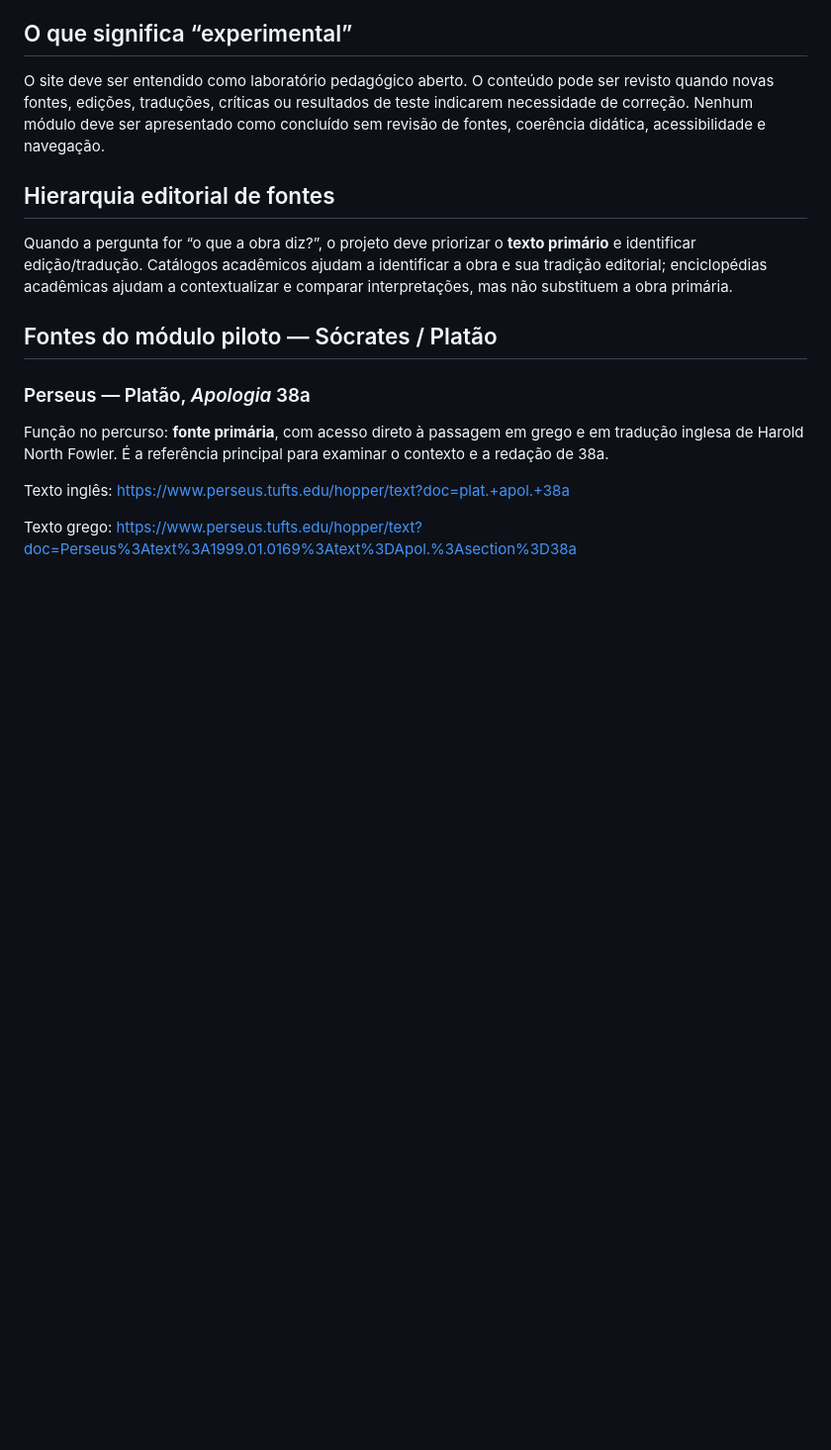
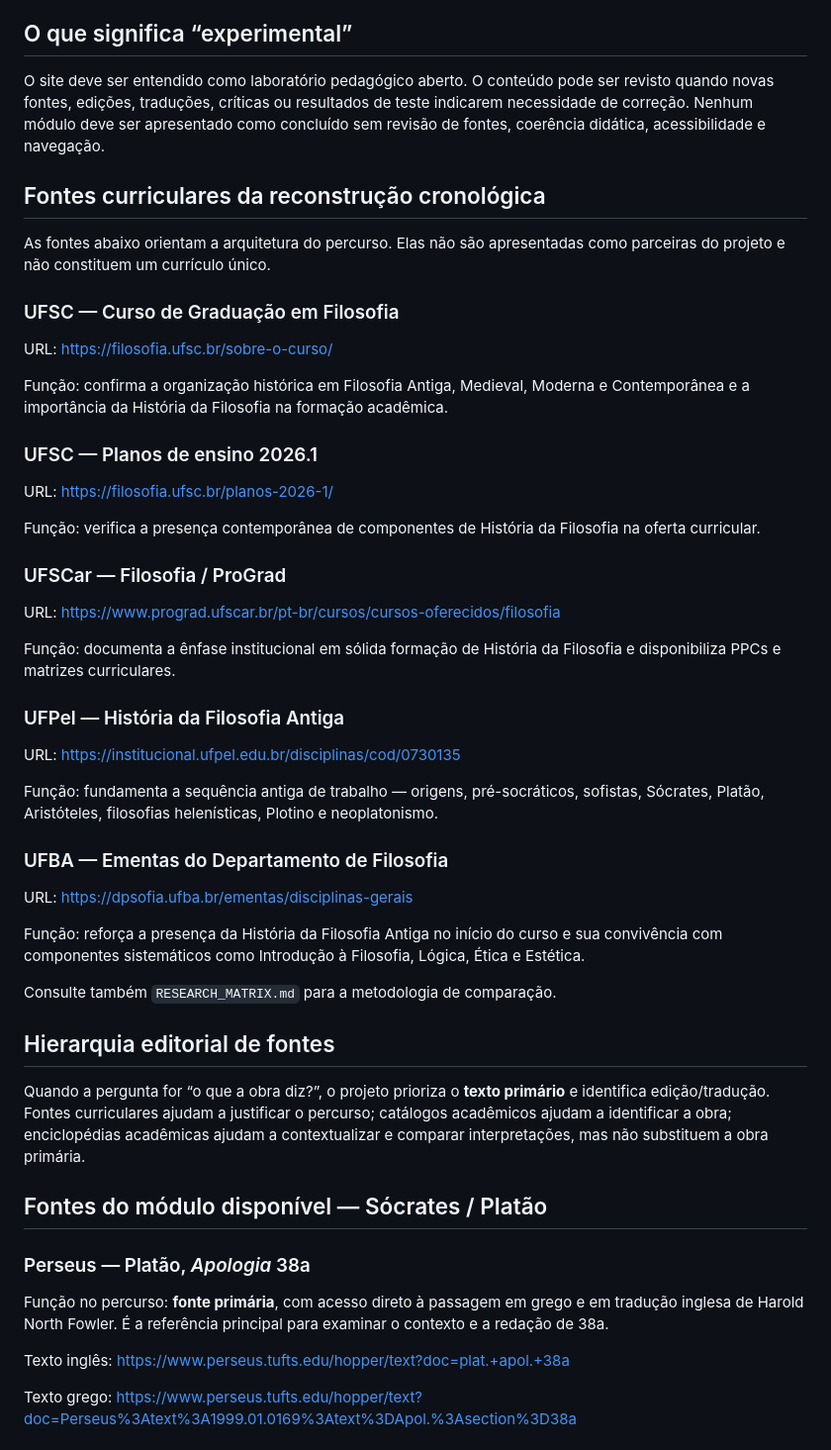
Before and after one commit to sidineyr/filosofia-aberta, a Markdown page: CREDITS_AND_SOURCES.md, the part around one of its changes. Shown at 99% size. Drawn GitHub-style; blank space fills up the shorter version.

Commit message:
Document curricular sources for chronological path

```diff
--- a/CREDITS_AND_SOURCES.md
+++ b/CREDITS_AND_SOURCES.md
@@ -12,11 +12,47 @@ Desenvolvimento e revisão técnica/editorial com apoio de inteligência artific
 
 O site deve ser entendido como laboratório pedagógico aberto. O conteúdo pode ser revisto quando novas fontes, edições, traduções, críticas ou resultados de teste indicarem necessidade de correção. Nenhum módulo deve ser apresentado como concluído sem revisão de fontes, coerência didática, acessibilidade e navegação.
 
+## Fontes curriculares da reconstrução cronológica
+
+As fontes abaixo orientam a arquitetura do percurso. Elas não são apresentadas como parceiras do projeto e não constituem um currículo único.
+
+### UFSC — Curso de Graduação em Filosofia
+
+URL: https://filosofia.ufsc.br/sobre-o-curso/
+
+Função: confirma a organização histórica em Filosofia Antiga, Medieval, Moderna e Contemporânea e a importância da História da Filosofia na formação acadêmica.
+
+### UFSC — Planos de ensino 2026.1
+
+URL: https://filosofia.ufsc.br/planos-2026-1/
+
+Função: verifica a presença contemporânea de componentes de História da Filosofia na oferta curricular.
+
+### UFSCar — Filosofia / ProGrad
+
+URL: https://www.prograd.ufscar.br/pt-br/cursos/cursos-oferecidos/filosofia
+
+Função: documenta a ênfase institucional em sólida formação de História da Filosofia e disponibiliza PPCs e matrizes curriculares.
+
+### UFPel — História da Filosofia Antiga
+
+URL: https://institucional.ufpel.edu.br/disciplinas/cod/0730135
+
+Função: fundamenta a sequência antiga de trabalho — origens, pré-socráticos, sofistas, Sócrates, Platão, Aristóteles, filosofias helenísticas, Plotino e neoplatonismo.
+
+### UFBA — Ementas do Departamento de Filosofia
+
+URL: https://dpsofia.ufba.br/ementas/disciplinas-gerais
+
+Função: reforça a presença da História da Filosofia Antiga no início do curso e sua convivência com componentes sistemáticos como Introdução à Filosofia, Lógica, Ética e Estética.
+
+Consulte também `RESEARCH_MATRIX.md` para a metodologia de comparação.
+
 ## Hierarquia editorial de fontes
 
-Quando a pergunta for “o que a obra diz?”, o projeto deve priorizar o **texto primário** e identificar edição/tradução. Catálogos acadêmicos ajudam a identificar a obra e sua tradição editorial; enciclopédias acadêmicas ajudam a contextualizar e comparar interpretações, mas não substituem a obra primária.
+Quando a pergunta for “o que a obra diz?”, o projeto prioriza o **texto primário** e identifica edição/tradução. Fontes curriculares ajudam a justificar o percurso; catálogos acadêmicos ajudam a identificar a obra; enciclopédias acadêmicas ajudam a contextualizar e comparar interpretações, mas não substituem a obra primária.
 
-## Fontes do módulo piloto — Sócrates / Platão
+## Fontes do módulo disponível — Sócrates / Platão
 
 ### Perseus — Platão, *Apologia* 38a
 
```
Also changed, not shown: other parts of CREDITS_AND_SOURCES.md (+6 -10 lines).
